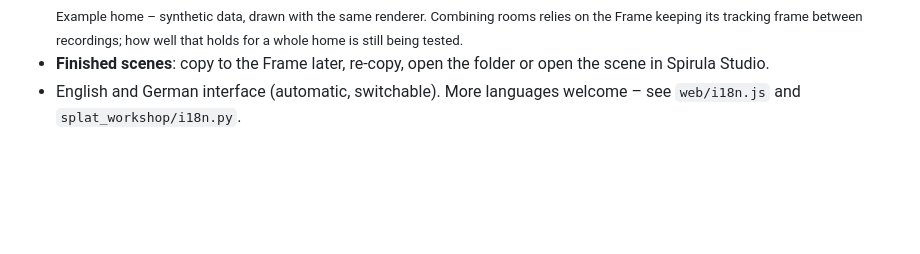
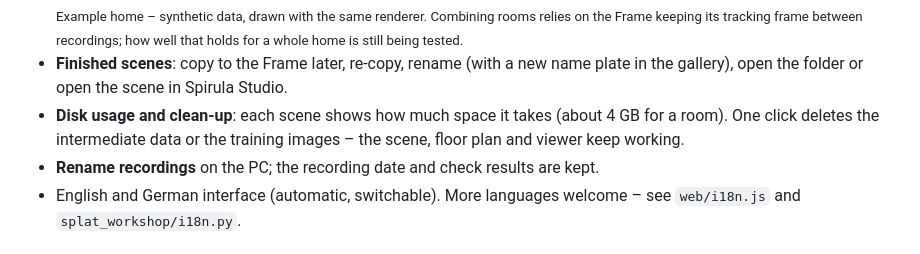
Before and after one commit to thunderheronight/splat-workshop, a Markdown page: README.md, the part around the change. GitHub-like rendering; blank space fills up the shorter version.

```diff
--- a/README.md
+++ b/README.md
@@ -29,7 +29,9 @@ Arcturus Vision publishes the reconstruction scripts and a Spirula Studio fork,
 - **Floor plans** *(experimental – so far tested with two rooms)* of single scenes or several together – recordings from one session share the Frame's tracking frame, so rooms line up by themselves into a plan of your whole home. Two styles: *Pretty* (colour top view, walls, the path you walked) and *Classic* (glowing point density), plus a simple measuring tool (click points, get distances – about ±5 cm).
   <br><img src="docs/floorplan.png" width="640" alt="Combined floor plan of an example home in the classic style, with the measuring tool">
   <br><sub>Example home – synthetic data, drawn with the same renderer. Combining rooms relies on the Frame keeping its tracking frame between recordings; how well that holds for a whole home is still being tested.</sub>
-- **Finished scenes**: copy to the Frame later, re-copy, open the folder or open the scene in Spirula Studio.
+- **Finished scenes**: copy to the Frame later, re-copy, rename (with a new name plate in the gallery), open the folder or open the scene in Spirula Studio.
+- **Disk usage and clean-up**: each scene shows how much space it takes (about 4 GB for a room). One click deletes the intermediate data or the training images – the scene, floor plan and viewer keep working.
+- **Rename recordings** on the PC; the recording date and check results are kept.
 - English and German interface (automatic, switchable). More languages welcome – see `web/i18n.js` and `splat_workshop/i18n.py`.
 
 ## Requirements
```
Also changed, not shown: README.de.md (+3 -1 lines).
